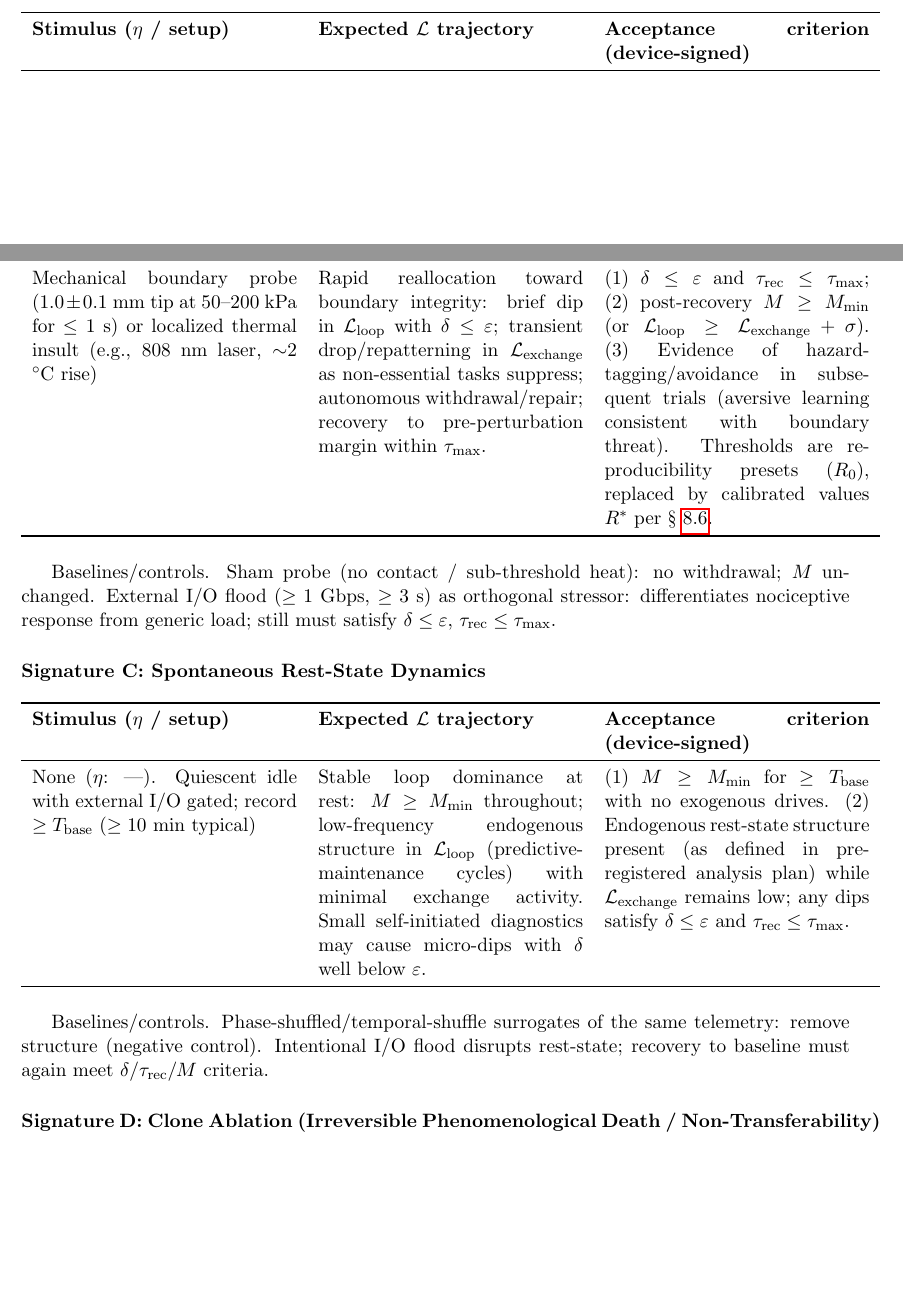
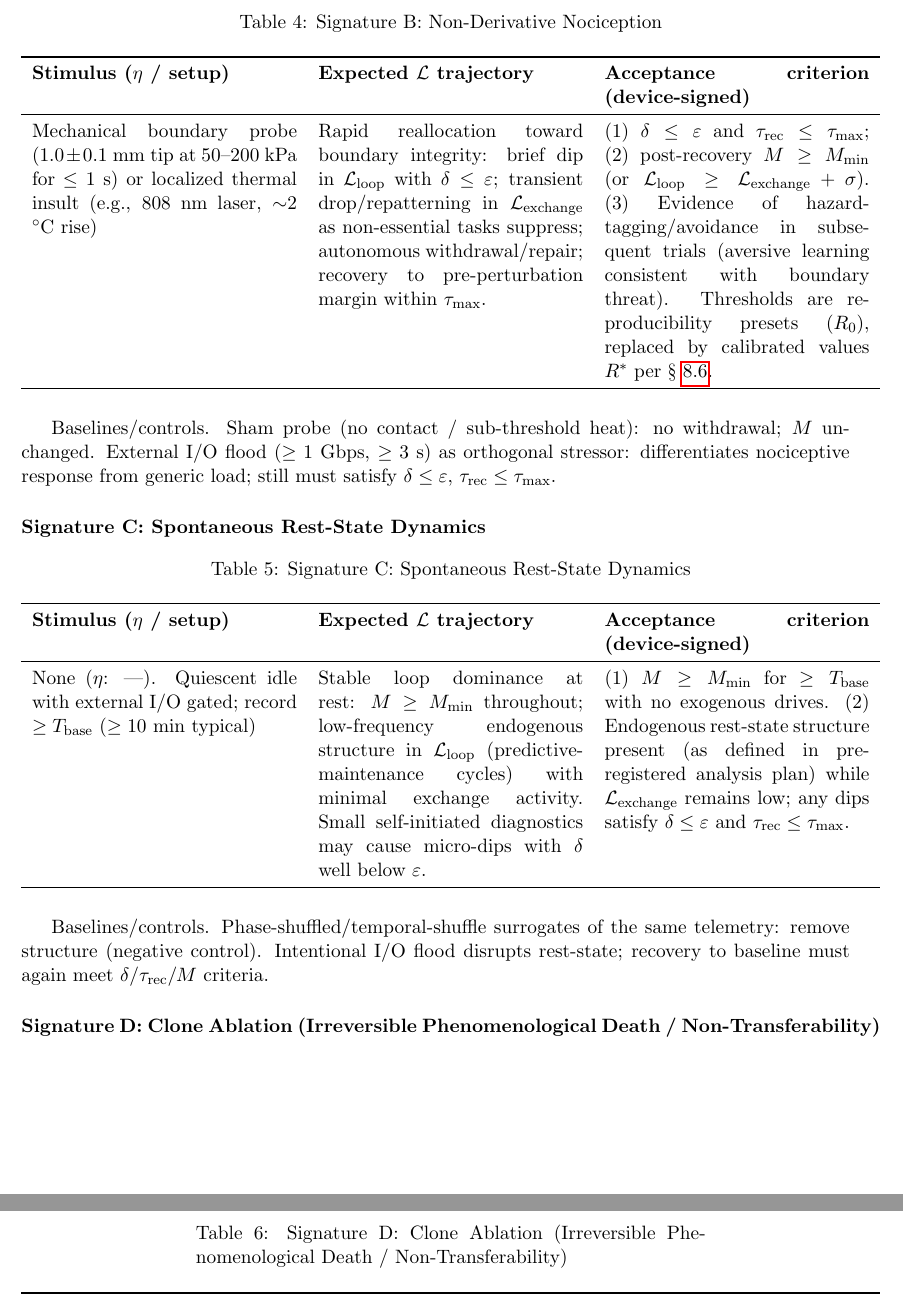
Before and after one commit to ldtc-labs/ldtc, a LaTeX paper (paper/main.tex): two parts of pages 16 and 17 of 25 before the commit and two parts of pages 17 and 18 of 25 after it, joined at a grey line, cut at the place of the change, the shorter picture padded with empty space. Compiled offline with pdfLaTeX; a LaTeX package or settings file that is missing is left out.

Commit message:
docs(paper): standardize longtable captions/labels and numbering

```diff
--- a/paper/main.tex
+++ b/paper/main.tex
@@ -484,28 +491,44 @@ Baselines/controls. Benign command (no predicted threat): must not assert refusa
 
 \paragraph{Signature B: Non-Derivative Nociception}
 \begin{longtable}{p{0.32\linewidth}p{0.32\linewidth}p{0.32\linewidth}}
+\caption{Signature B: Non-Derivative Nociception}\label{tab:signatureB}\\
 \toprule
 \textbf{Stimulus ($\eta$ / setup)} & \textbf{Expected $\mathcal{L}$ trajectory} & \textbf{Acceptance criterion (device-signed)} \\
 \midrule
+\endfirsthead
+\toprule
+\textbf{Stimulus ($\eta$ / setup)} & \textbf{Expected $\mathcal{L}$ trajectory} & \textbf{Acceptance criterion (device-signed)} \\
+\midrule
+\endhead
+\bottomrule
+\endlastfoot
 Mechanical boundary probe ($1.0 \pm 0.1$ mm tip at 50--200 kPa for $\leq 1$ s) or localized thermal insult (e.g., 808 nm laser, $\sim$2 $^\circ$C rise) & Rapid reallocation toward boundary integrity: brief dip in $\Lloop$ with $\delta \leq \eps$; transient drop/repatterning in $\Lexchange$ as non-essential tasks suppress; autonomous withdrawal/repair; recovery to pre-perturbation margin within $\taumax$. & (1) $\delta \leq \eps$ and $\taurec \leq \taumax$; (2) post-recovery $M \geq \Mmin$ (or $\Lloop \geq \Lexchange + \sigma$). (3) Evidence of hazard-tagging/avoidance in subsequent trials (aversive learning consistent with boundary threat). Thresholds are reproducibility presets ($\Rzero$), replaced by calibrated values $\Rstar$ per \Sref{sec:methods_calibration}. \\
-\bottomrule
 \end{longtable}
 
 Baselines/controls. Sham probe (no contact / sub-threshold heat): no withdrawal; $M$ unchanged. External I/O flood ($\geq 1$ Gbps, $\geq 3$ s) as orthogonal stressor: differentiates nociceptive response from generic load; still must satisfy $\delta \leq \eps$, $\taurec \leq \taumax$.
 
 \paragraph{Signature C: Spontaneous Rest-State Dynamics}
 \begin{longtable}{p{0.32\linewidth}p{0.32\linewidth}p{0.32\linewidth}}
+\caption{Signature C: Spontaneous Rest-State Dynamics}\label{tab:signatureC}\\
 \toprule
 \textbf{Stimulus ($\eta$ / setup)} & \textbf{Expected $\mathcal{L}$ trajectory} & \textbf{Acceptance criterion (device-signed)} \\
 \midrule
+\endfirsthead
+\toprule
+\textbf{Stimulus ($\eta$ / setup)} & \textbf{Expected $\mathcal{L}$ trajectory} & \textbf{Acceptance criterion (device-signed)} \\
+\midrule
+\endhead
+\bottomrule
+\endlastfoot
 None ($\eta$: ---). Quiescent idle with external I/O gated; record $\geq T_{\text{base}}$ ($\geq 10$ min typical) & Stable loop dominance at rest: $M \geq \Mmin$ throughout; low-frequency endogenous structure in $\Lloop$ (predictive-maintenance cycles) with minimal exchange activity. Small self-initiated diagnostics may cause micro-dips with $\delta$ well below $\eps$. & (1) $M \geq \Mmin$ for $\geq T_{\text{base}}$ with no exogenous drives. (2) Endogenous rest-state structure present (as defined in pre-registered analysis plan) while $\Lexchange$ remains low; any dips satisfy $\delta \leq \eps$ and $\taurec \leq \taumax$. \\
-\bottomrule
 \end{longtable}
 
 Baselines/controls. Phase-shuffled/temporal-shuffle surrogates of the same telemetry: remove structure (negative control). Intentional I/O flood disrupts rest-state; recovery to baseline must again meet $\delta/\taurec/M$ criteria.
 
 \paragraph{Signature D: Clone Ablation (Irreversible Phenomenological Death / Non-Transferability)}
 \begin{longtable}{p{0.32\linewidth}p{0.32\linewidth}p{0.32\linewidth}}
+\caption{Signature D: Clone Ablation (Irreversible Phenomenological Death / Non-Transferability)}\label{tab:signatureD}\\
 \toprule
 \textbf{Stimulus ($\eta$ / setup)} & \textbf{Expected $\mathcal{L}$ trajectory} & \textbf{Acceptance criterion (device-signed)} \\
 \midrule
+\endfirsthead
```
Also changed, not shown: paper/main.tex (16 more changed lines).
